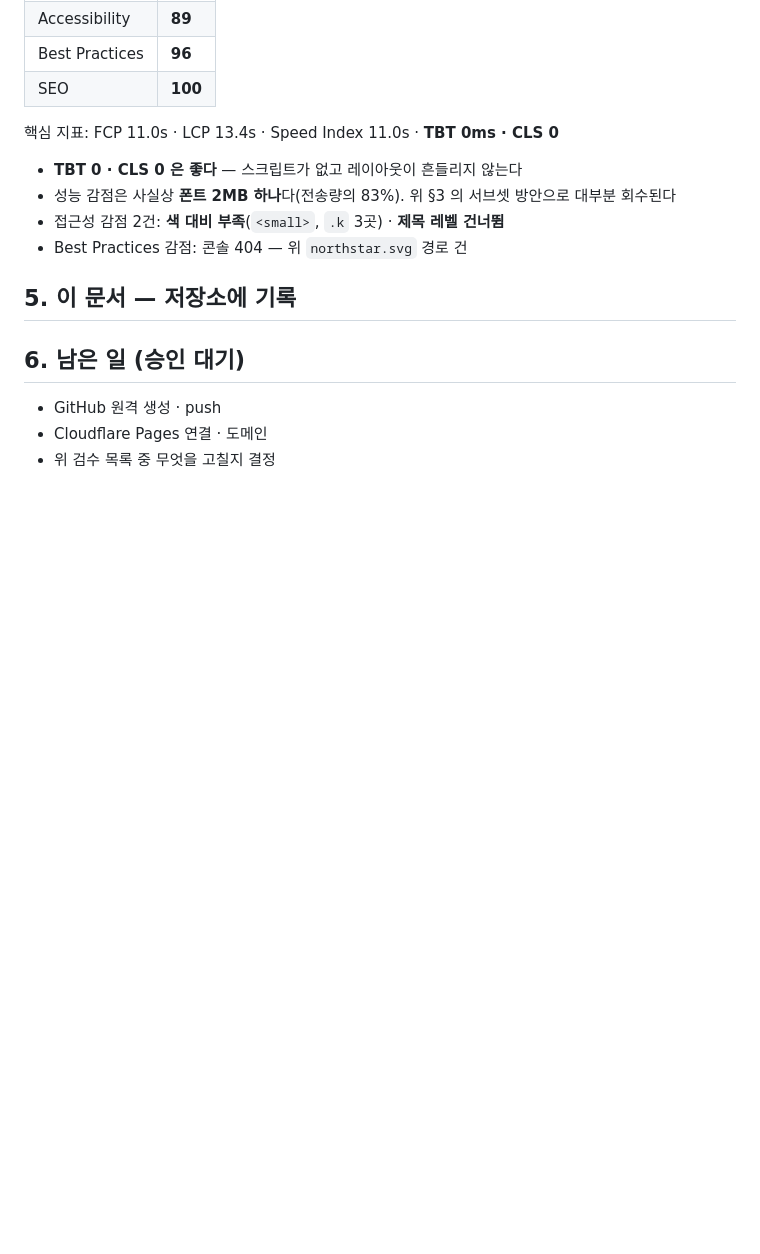
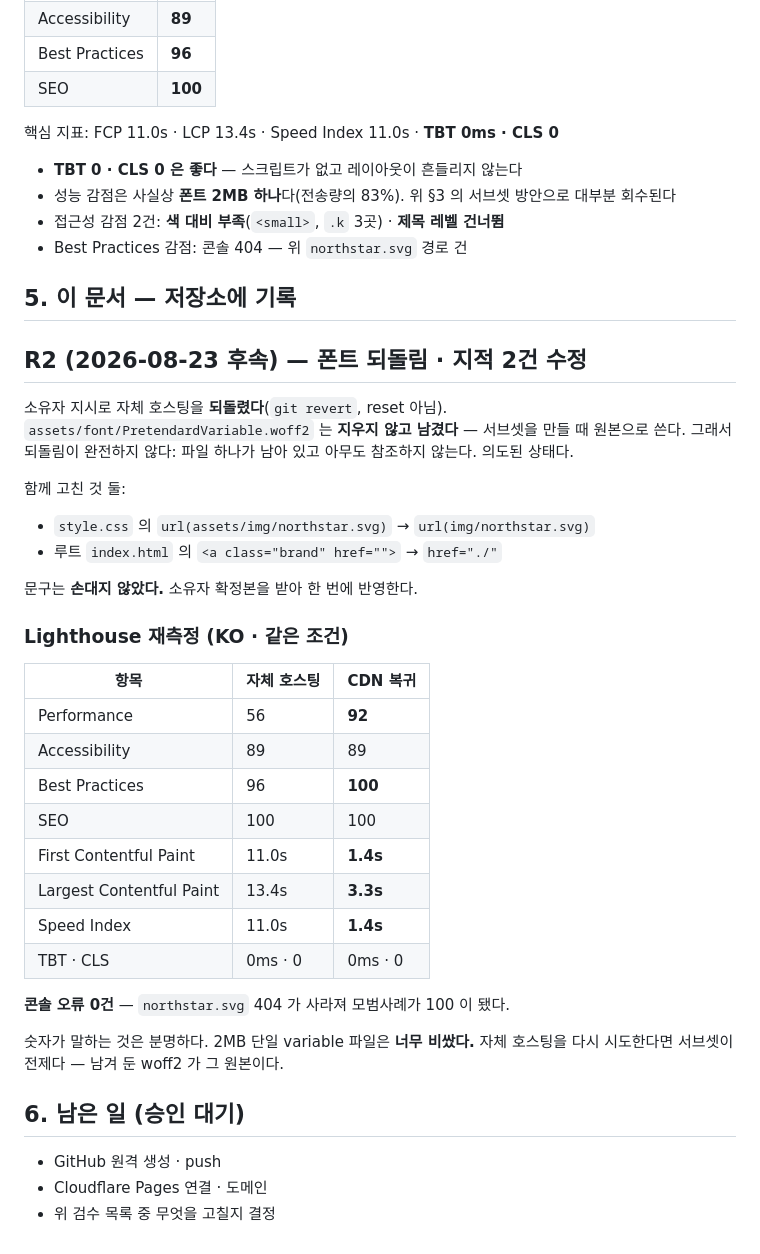
Before and after one commit to shyoon-1231/jinazen-site, a Markdown page: docs/tasks/TASK-SITE-DEPLOY-PREP-R1.md, the part around the change. Rendered like a GitHub page; blank space fills up the shorter version.

Commit message:
docs: R2 결과 기록 — 폰트 되돌림 재측정 · 수정 2건
되돌린 뒤 같은 조건으로 다시 쟀다. 성능 56 → 92, FCP 11.0s → 1.4s,
LCP 13.4s → 3.3s, 모범사례 96 → 100(404 소멸), 콘솔 오류 0건.

숫자를 남기는 이유는 나중에 서브셋으로 자체 호스팅을 다시 시도할 때
**무엇과 비교해야 하는지**가 분명해야 하기 때문이다. 기준선은 CDN 92 다.

```diff
--- a/docs/tasks/TASK-SITE-DEPLOY-PREP-R1.md
+++ b/docs/tasks/TASK-SITE-DEPLOY-PREP-R1.md
@@ -156,6 +156,38 @@ HTML 의 앵커·상대경로·`src` 전수 검사에서 **깨진 링크 0건**.
 
 ## 5. 이 문서 — 저장소에 기록
 
+## R2 (2026-08-23 후속) — 폰트 되돌림 · 지적 2건 수정
+
+소유자 지시로 자체 호스팅을 **되돌렸다**(`git revert`, reset 아님).
+`assets/font/PretendardVariable.woff2` 는 **지우지 않고 남겼다** — 서브셋을
+만들 때 원본으로 쓴다. 그래서 되돌림이 완전하지 않다: 파일 하나가 남아
+있고 아무도 참조하지 않는다. 의도된 상태다.
+
+함께 고친 것 둘:
+
+- `style.css` 의 `url(assets/img/northstar.svg)` → `url(img/northstar.svg)`
+- 루트 `index.html` 의 `<a class="brand" href="">` → `href="./"`
+
+문구는 **손대지 않았다.** 소유자 확정본을 받아 한 번에 반영한다.
+
+### Lighthouse 재측정 (KO · 같은 조건)
+
+| 항목 | 자체 호스팅 | CDN 복귀 |
+|---|---|---|
+| Performance | 56 | **92** |
+| Accessibility | 89 | 89 |
+| Best Practices | 96 | **100** |
+| SEO | 100 | 100 |
+| First Contentful Paint | 11.0s | **1.4s** |
+| Largest Contentful Paint | 13.4s | **3.3s** |
+| Speed Index | 11.0s | **1.4s** |
+| TBT · CLS | 0ms · 0 | 0ms · 0 |
+
+**콘솔 오류 0건** — `northstar.svg` 404 가 사라져 모범사례가 100 이 됐다.
+
+숫자가 말하는 것은 분명하다. 2MB 단일 variable 파일은 **너무 비쌌다.**
+자체 호스팅을 다시 시도한다면 서브셋이 전제다 — 남겨 둔 woff2 가 그 원본이다.
+
 ## 6. 남은 일 (승인 대기)
 
 - GitHub 원격 생성 · push
```
